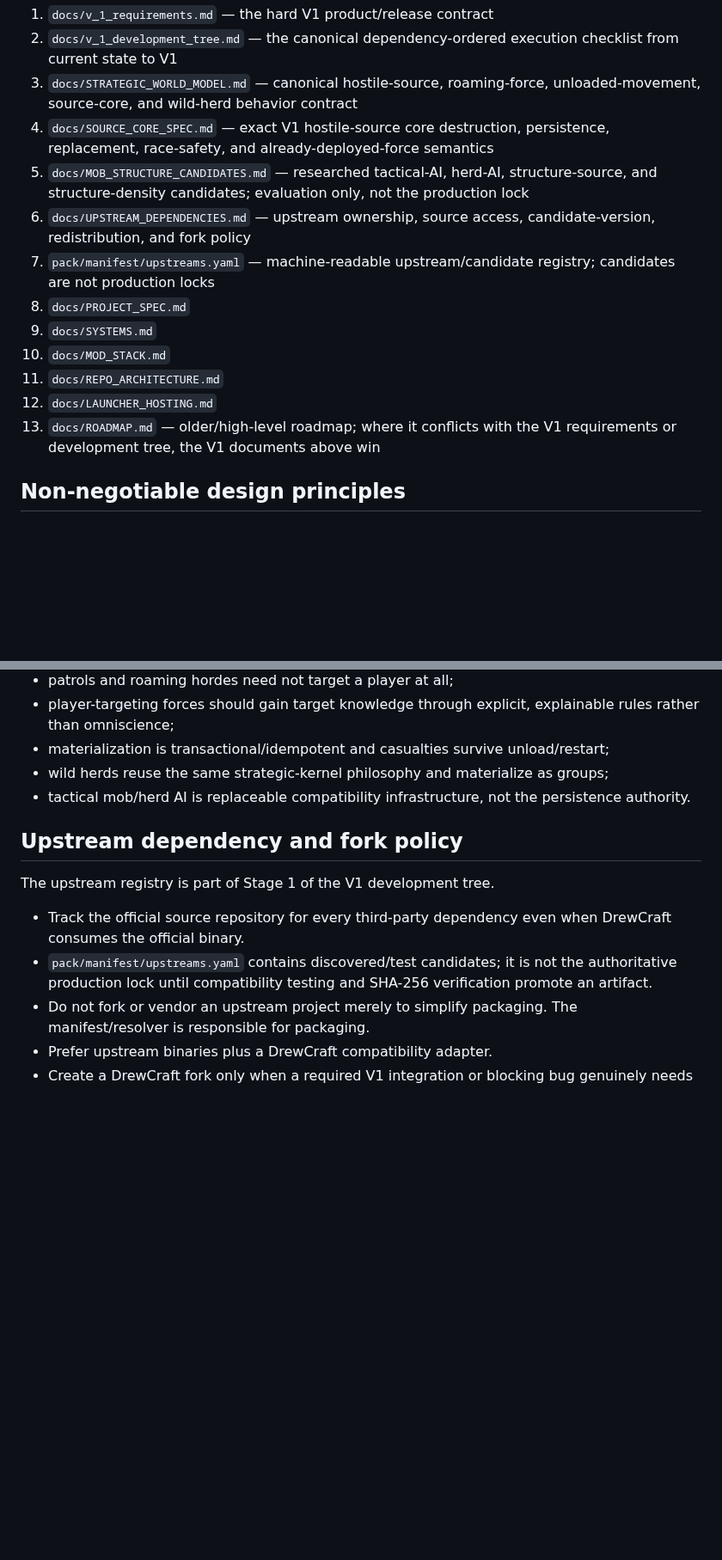
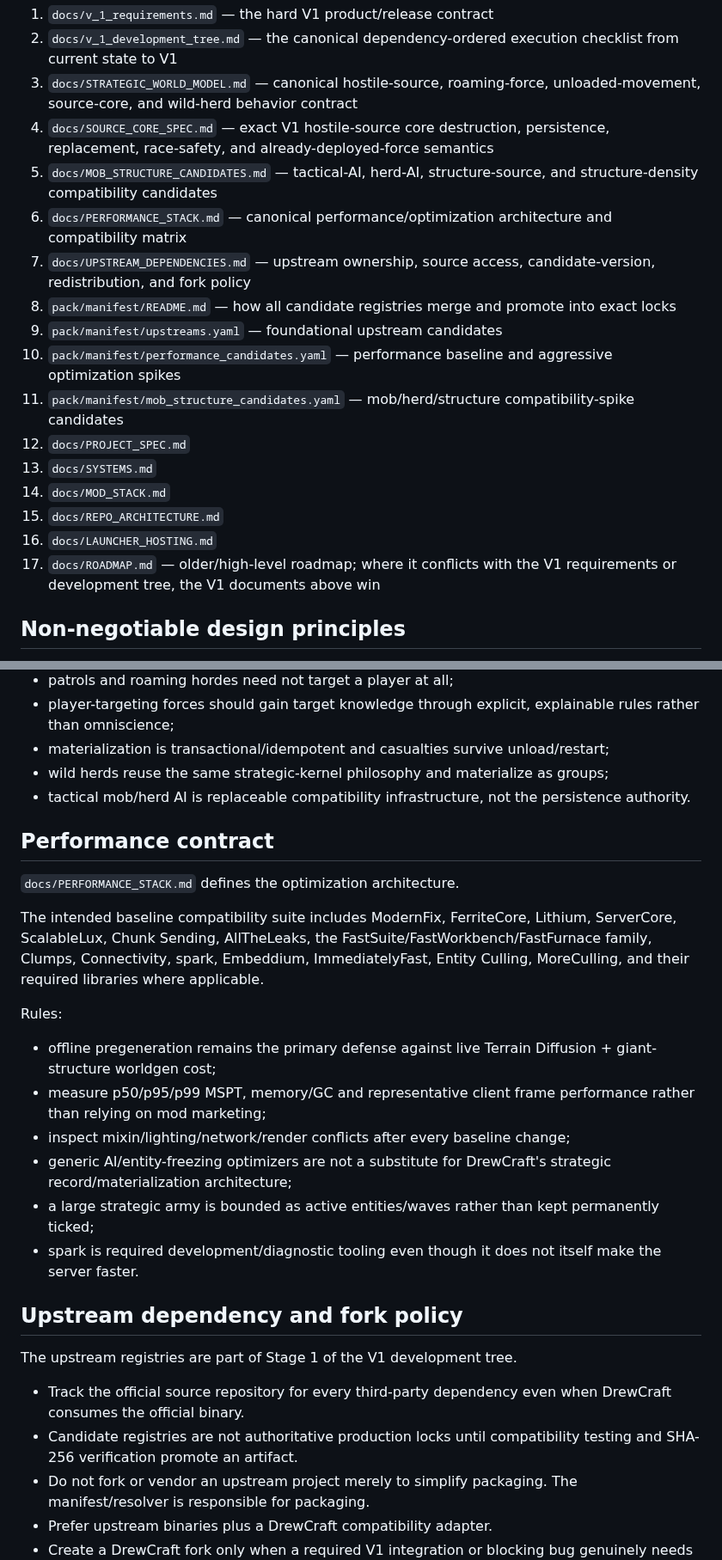
Before and after one commit to DrewPhi/DrewCraft, a Markdown page: AGENTS.md, 2 parts joined by grey strips. Shown at 86% size. Rendered like a GitHub page; blank space fills up the shorter version.

Commit message:
Integrate performance and compatibility candidate registries

```diff
--- a/AGENTS.md
+++ b/AGENTS.md
@@ -8,15 +8,19 @@ Before making architectural or implementation changes, read:
 2. `docs/v_1_development_tree.md` — the canonical dependency-ordered execution checklist from current state to V1
 3. `docs/STRATEGIC_WORLD_MODEL.md` — canonical hostile-source, roaming-force, unloaded-movement, source-core, and wild-herd behavior contract
 4. `docs/SOURCE_CORE_SPEC.md` — exact V1 hostile-source core destruction, persistence, replacement, race-safety, and already-deployed-force semantics
-5. `docs/MOB_STRUCTURE_CANDIDATES.md` — researched tactical-AI, herd-AI, structure-source, and structure-density candidates; evaluation only, not the production lock
-6. `docs/UPSTREAM_DEPENDENCIES.md` — upstream ownership, source access, candidate-version, redistribution, and fork policy
-7. `pack/manifest/upstreams.yaml` — machine-readable upstream/candidate registry; candidates are not production locks
-8. `docs/PROJECT_SPEC.md`
-9. `docs/SYSTEMS.md`
-10. `docs/MOD_STACK.md`
-11. `docs/REPO_ARCHITECTURE.md`
-12. `docs/LAUNCHER_HOSTING.md`
-13. `docs/ROADMAP.md` — older/high-level roadmap; where it conflicts with the V1 requirements or development tree, the V1 documents above win
+5. `docs/MOB_STRUCTURE_CANDIDATES.md` — tactical-AI, herd-AI, structure-source, and structure-density compatibility candidates
+6. `docs/PERFORMANCE_STACK.md` — canonical performance/optimization architecture and compatibility matrix
+7. `docs/UPSTREAM_DEPENDENCIES.md` — upstream ownership, source access, candidate-version, redistribution, and fork policy
+8. `pack/manifest/README.md` — how all candidate registries merge and promote into exact locks
+9. `pack/manifest/upstreams.yaml` — foundational upstream candidates
+10. `pack/manifest/performance_candidates.yaml` — performance baseline and aggressive optimization spikes
+11. `pack/manifest/mob_structure_candidates.yaml` — mob/herd/structure compatibility-spike candidates
+12. `docs/PROJECT_SPEC.md`
+13. `docs/SYSTEMS.md`
+14. `docs/MOD_STACK.md`
+15. `docs/REPO_ARCHITECTURE.md`
+16. `docs/LAUNCHER_HOSTING.md`
+17. `docs/ROADMAP.md` — older/high-level roadmap; where it conflicts with the V1 requirements or development tree, the V1 documents above win
 
 ## Non-negotiable design principles
 
@@ -94,12 +124,27 @@ In particular:
 - wild herds reuse the same strategic-kernel philosophy and materialize as groups;
 - tactical mob/herd AI is replaceable compatibility infrastructure, not the persistence authority.
 
+## Performance contract
+
+`docs/PERFORMANCE_STACK.md` defines the optimization architecture.
+
+The intended baseline compatibility suite includes ModernFix, FerriteCore, Lithium, ServerCore, ScalableLux, Chunk Sending, AllTheLeaks, the FastSuite/FastWorkbench/FastFurnace family, Clumps, Connectivity, spark, Embeddium, ImmediatelyFast, Entity Culling, MoreCulling, and their required libraries where applicable.
+
+Rules:
+
+- offline pregeneration remains the primary defense against live Terrain Diffusion + giant-structure worldgen cost;
+- measure p50/p95/p99 MSPT, memory/GC and representative client frame performance rather than relying on mod marketing;
+- inspect mixin/lighting/network/render conflicts after every baseline change;
+- generic AI/entity-freezing optimizers are not a substitute for DrewCraft's strategic record/materialization architecture;
+- a large strategic army is bounded as active entities/waves rather than kept permanently ticked;
+- spark is required development/diagnostic tooling even though it does not itself make the server faster.
+
 ## Upstream dependency and fork policy
 
-The upstream registry is part of Stage 1 of the V1 development tree.
+The upstream registries are part of Stage 1 of the V1 development tree.
 
 - Track the official source repository for every third-party dependency even when DrewCraft consumes the official binary.
-- `pack/manifest/upstreams.yaml` contains discovered/test candidates; it is not the authoritative production lock until compatibility testing and SHA-256 verification promote an artifact.
+- Candidate registries are not authoritative production locks until compatibility testing and SHA-256 verification promote an artifact.
 - Do not fork or vendor an upstream project merely to simplify packaging. The manifest/resolver is responsible for packaging.
 - Prefer upstream binaries plus a DrewCraft compatibility adapter.
 - Create a DrewCraft fork only when a required V1 integration or blocking bug genuinely needs maintained source changes **and** the upstream license permits the intended modification/distribution model.
```
Also changed, not shown: other parts of AGENTS.md (+32 -4 lines).
